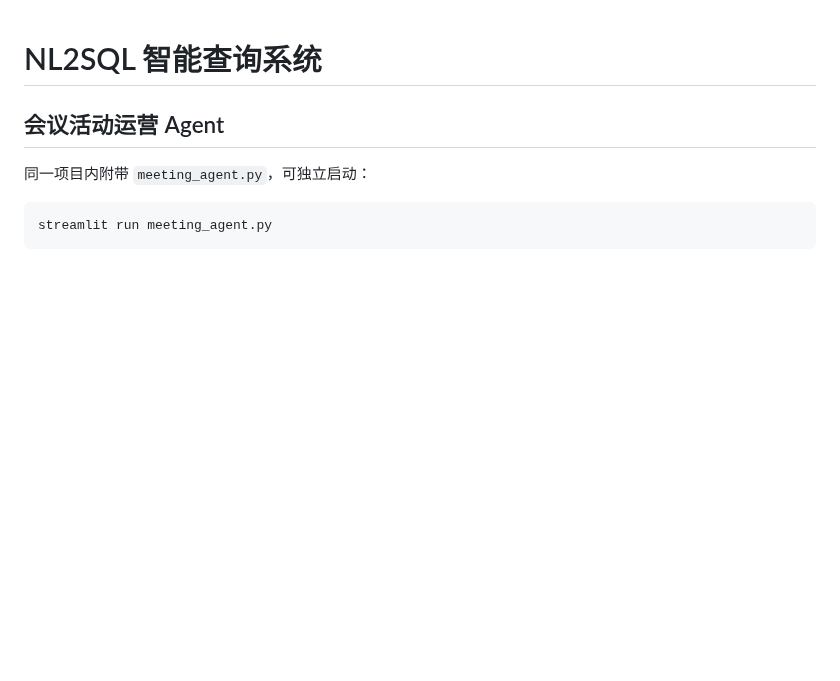
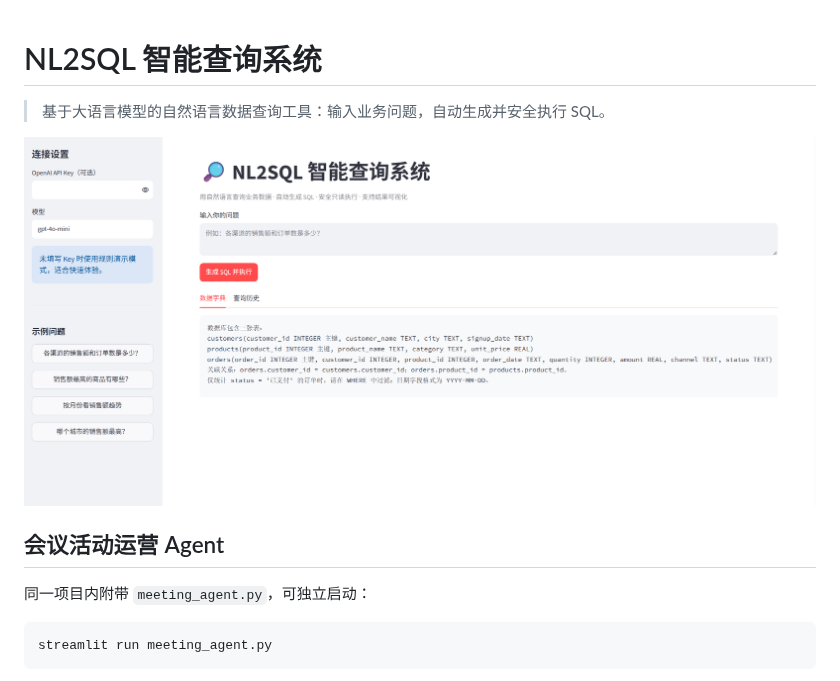
Before and after one commit to eyy0926/codex, a Markdown page: README.md, the part around the change. Rendered like a GitHub page; pictures changed too: assets/nl2sql-dashboard.png (added); blank space fills up the shorter version.

Commit message:
Add NL2SQL interface screenshot to README

```diff
--- a/README.md
+++ b/README.md
@@ -1,4 +1,8 @@
 # NL2SQL 智能查询系统
+
+> 基于大语言模型的自然语言数据查询工具：输入业务问题，自动生成并安全执行 SQL。
+
+![NL2SQL 智能查询系统界面](assets/nl2sql-dashboard.png)
 
 ## 会议活动运营 Agent
 
```
